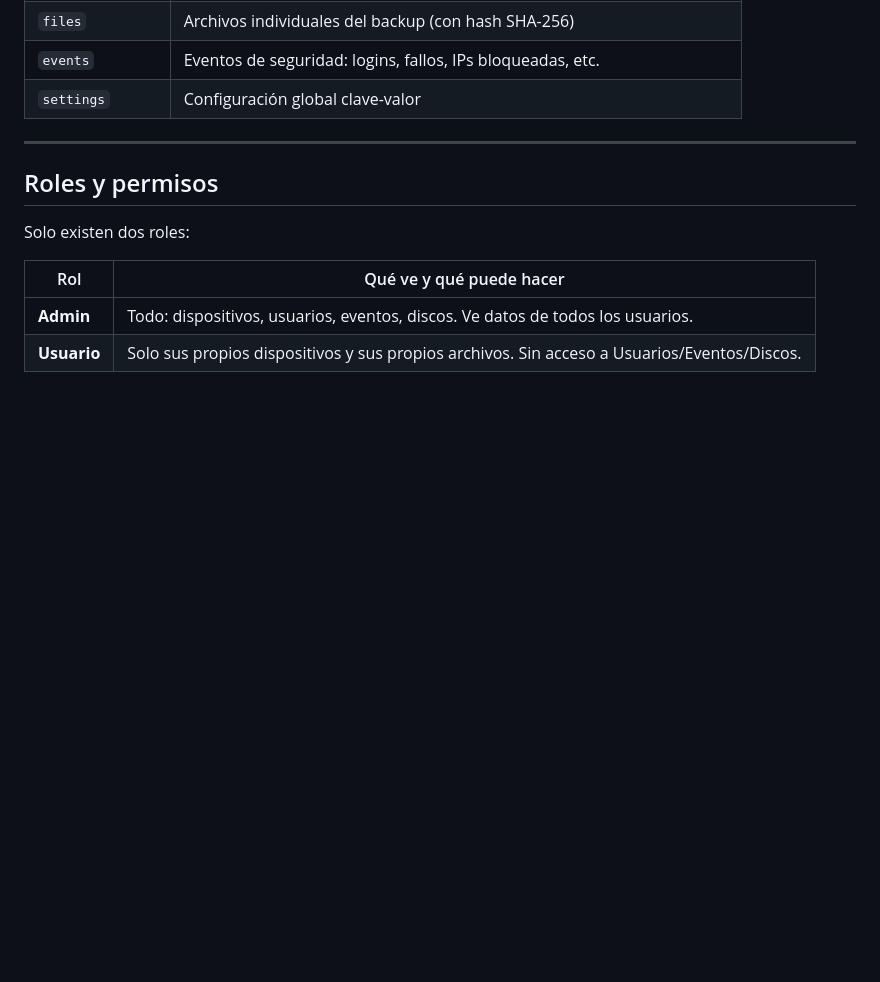
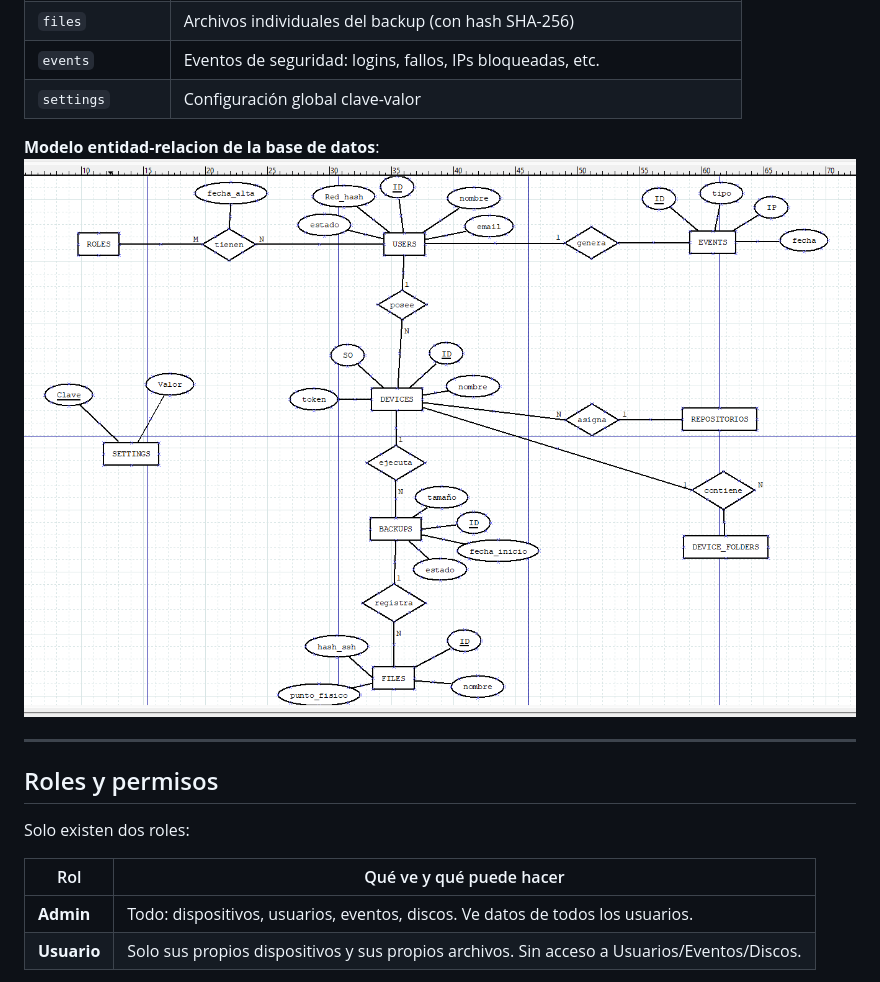
Before and after one commit to Marinettoo/Niddo, a Markdown page: readme.md, the part around the change. Rendered like a GitHub page; blank space fills up the shorter version.

Commit message:
docs: Añadido es esquema entidad-relacion al README

```diff
--- a/readme.md
+++ b/readme.md
@@ -100,6 +100,9 @@ Base MariaDB `niddo` con las siguientes tablas:
 | `files`          | Archivos individuales del backup (con hash SHA-256)                        |
 | `events`         | Eventos de seguridad: logins, fallos, IPs bloqueadas, etc.                 |
 | `settings`       | Configuración global clave-valor                                           |
+
+**Modelo entidad-relacion de la base de datos**:
+![modelo entidad relacion de la base de datos](Docs/MER.png)
 
 ---
 
```
